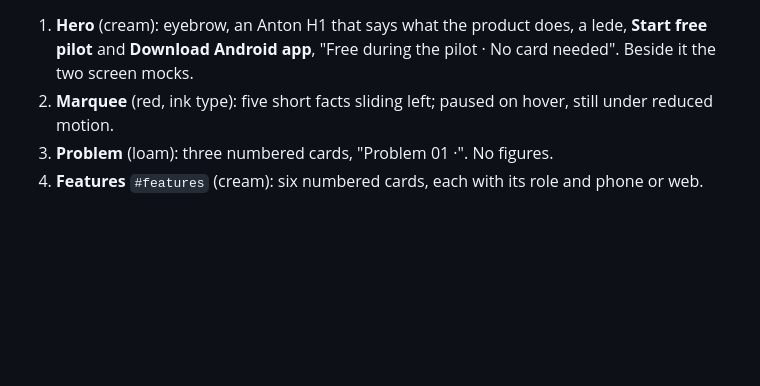
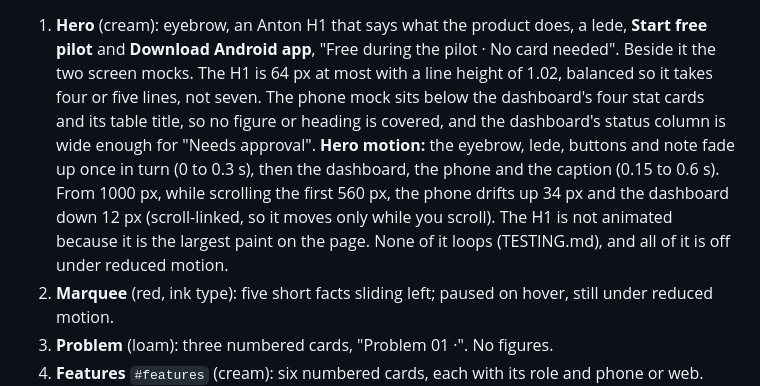
Before and after one commit to alarsio-labs/alarsio-web, a Markdown page: docs/DESIGN.md, the part around the change. GitHub-like rendering; blank space fills up the shorter version.

Commit message:
Record the hero layout and motion rules in DESIGN.md

```diff
--- a/docs/DESIGN.md
+++ b/docs/DESIGN.md
@@ -72,6 +72,14 @@ Sections, top to bottom (`app/page.tsx`, words in `lib/landing/content.ts`, styl
 
 1. **Hero** (cream): eyebrow, an Anton H1 that says what the product does, a lede, **Start free pilot** and
    **Download Android app**, "Free during the pilot · No card needed". Beside it the two screen mocks.
+   The H1 is 64 px at most with a line height of 1.02, balanced so it takes four or five lines, not seven.
+   The phone mock sits below the dashboard's four stat cards and its table title, so no figure or heading is
+   covered, and the dashboard's status column is wide enough for "Needs approval".
+   **Hero motion:** the eyebrow, lede, buttons and note fade up once in turn (0 to 0.3 s), then the
+   dashboard, the phone and the caption (0.15 to 0.6 s). From 1000 px, while scrolling the first 560 px, the
+   phone drifts up 34 px and the dashboard down 12 px (scroll-linked, so it moves only while you scroll).
+   The H1 is not animated because it is the largest paint on the page. None of it loops (TESTING.md), and
+   all of it is off under reduced motion.
 2. **Marquee** (red, ink type): five short facts sliding left; paused on hover, still under reduced motion.
 3. **Problem** (loam): three numbered cards, "Problem 01 ·". No figures.
 4. **Features** `#features` (cream): six numbered cards, each with its role and phone or web.
```
